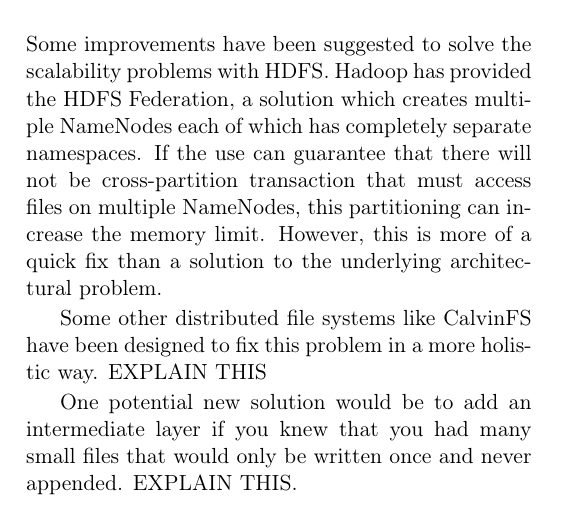
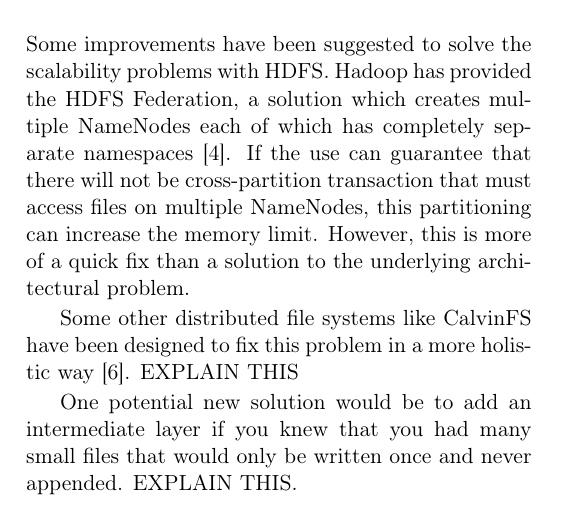
Before and after one commit to chrischute/hdfs-scalability, a LaTeX paper (CPSC 438 Final Project Paper.tex): part of one column of page 6 of 7, cut so that both start at the same text. Compiled offline with pdfLaTeX.

Commit message:
citations

```diff
--- a/CPSC 438 Final Project Paper.tex
+++ b/CPSC 438 Final Project Paper.tex
@@ -227,10 +227,10 @@ The results of our experiments showed that...
 % mention HDFS federation, CalvinFS
 %
 
-Some improvements have been suggested to solve the scalability problems with HDFS. Hadoop has provided the HDFS Federation, a solution which creates multiple NameNodes each of which has completely separate namespaces. If the use can guarantee that there will not be cross-partition transaction that must access files on multiple NameNodes, this partitioning can increase the memory limit. However, this is more of a quick fix than a solution to the underlying architectural problem.
+Some improvements have been suggested to solve the scalability problems with HDFS. Hadoop has provided the HDFS Federation, a solution which creates multiple NameNodes each of which has completely separate namespaces \cite{Federation}. If the use can guarantee that there will not be cross-partition transaction that must access files on multiple NameNodes, this partitioning can increase the memory limit. However, this is more of a quick fix than a solution to the underlying architectural problem.
 
-Some other distributed file systems like CalvinFS have been designed to fix this problem in a more holistic way. EXPLAIN THIS
-% TODO: Cite HDFS Federation and CalvinFS.
+Some other distributed file systems like CalvinFS have been designed to fix this problem in a more holistic way \cite{CalvinFS}. EXPLAIN THIS
+
 
 One potential new solution would be to add an intermediate layer if you knew that you had many small files that would only be written once and never appended.
 EXPLAIN THIS.
```
